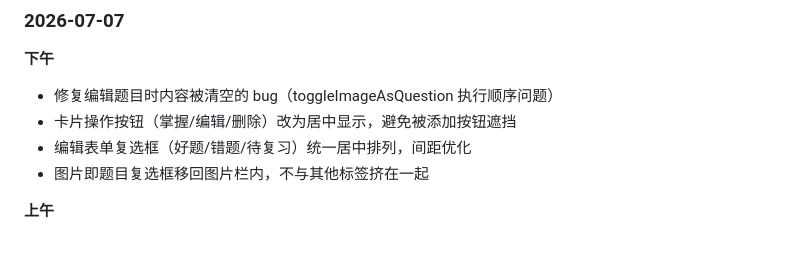
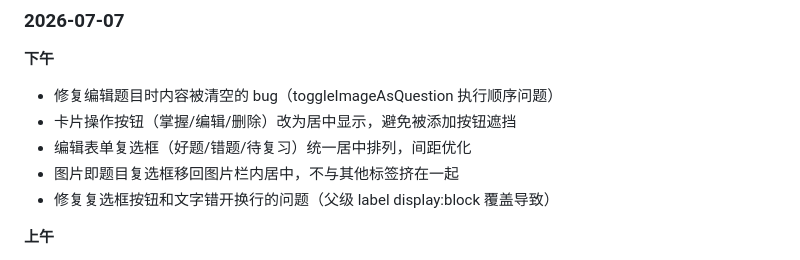
Before and after one commit to Mireux-psy/qbank312, a Markdown page: README.md, the part around the change. Rendered like a GitHub page.

Commit message:
更新README：复选框排版修复记录

```diff
--- a/README.md
+++ b/README.md
@@ -75,7 +75,8 @@
 - 修复编辑题目时内容被清空的 bug（toggleImageAsQuestion 执行顺序问题）
 - 卡片操作按钮（掌握/编辑/删除）改为居中显示，避免被添加按钮遮挡
 - 编辑表单复选框（好题/错题/待复习）统一居中排列，间距优化
-- 图片即题目复选框移回图片栏内，不与其他标签挤在一起
+- 图片即题目复选框移回图片栏内居中，不与其他标签挤在一起
+- 修复复选框按钮和文字错开换行的问题（父级 label display:block 覆盖导致）
 
 **上午**
 - 修复选项自动提取：支持单行内联格式（如 `A. xxx B. xxx C. xxx D. xxx`）
```
